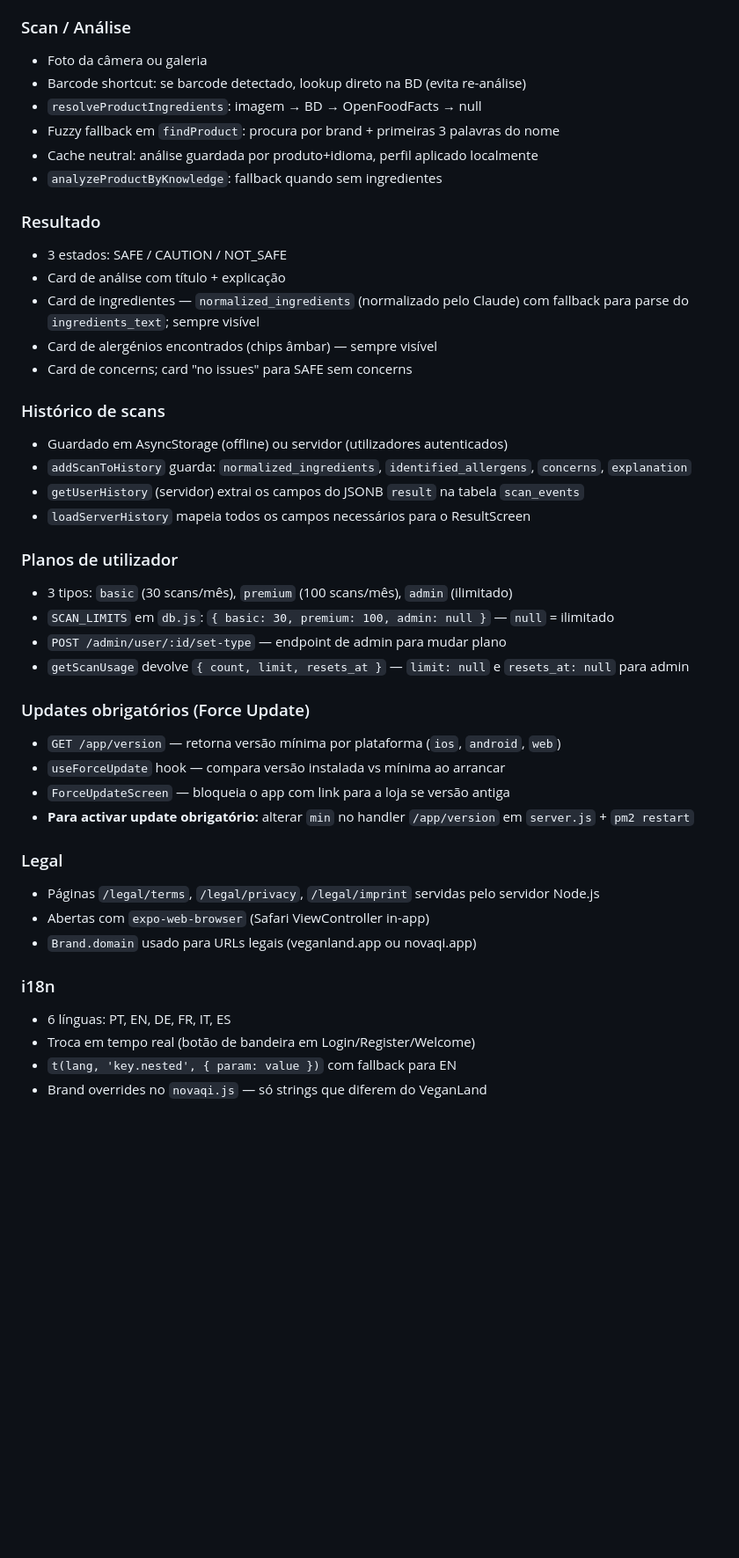
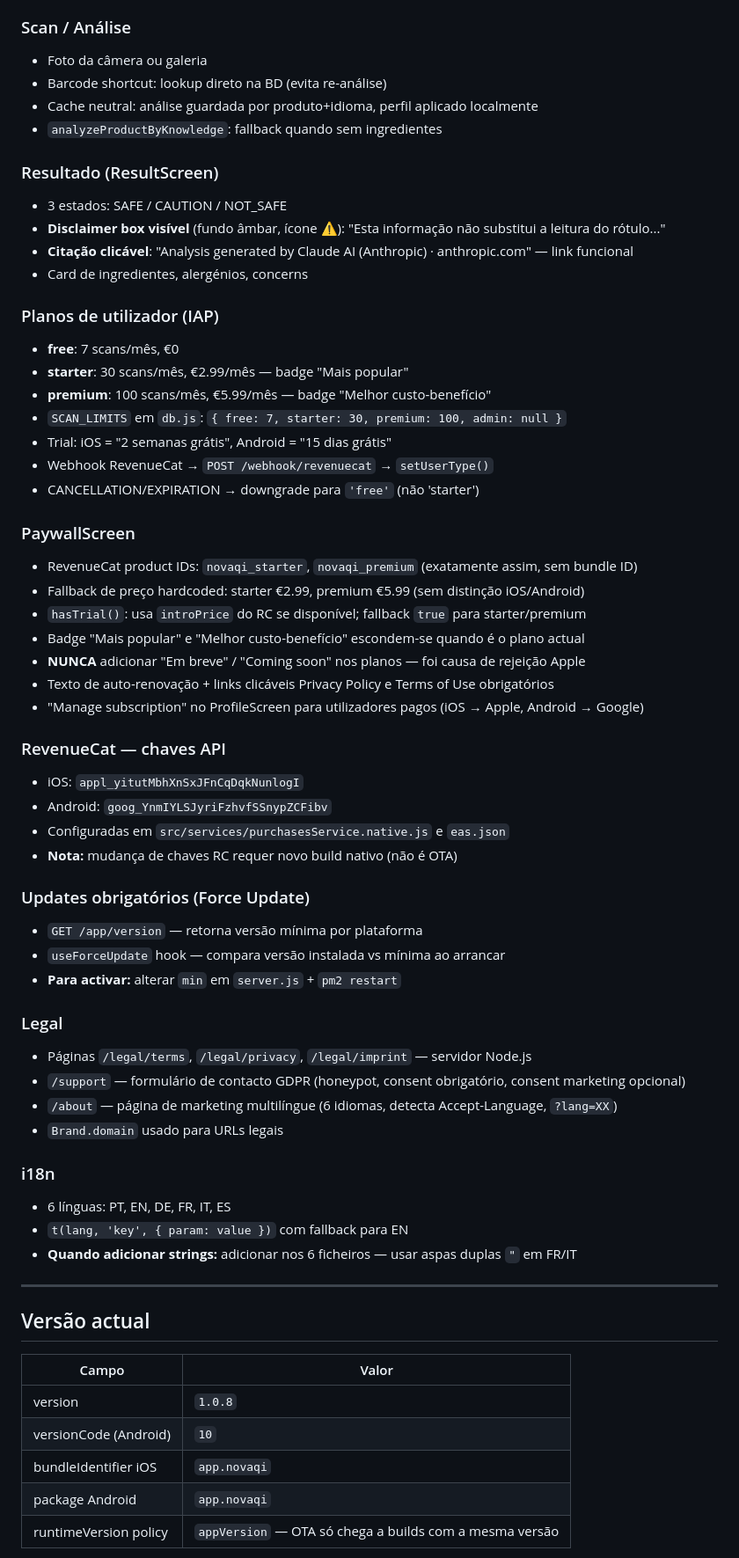
Before and after one commit to daviwazlawick/veganland, a Markdown page: CLAUDE.md, the part around one of its changes. Shown at 88% size. Drawn GitHub-style; blank space fills up the shorter version.

Commit message:
Update CLAUDE.md with full project recap, Apple review lessons, IAP config
Co-Authored-By: Claude Sonnet 4.6 <noreply@anthropic.com>

```diff
--- a/CLAUDE.md
+++ b/CLAUDE.md
@@ -136,44 +150,65 @@ server/src/
 
 ### Scan / Análise
 - Foto da câmera ou galeria
-- Barcode shortcut: se barcode detectado, lookup direto na BD (evita re-análise)
-- `resolveProductIngredients`: imagem → BD → OpenFoodFacts → null
-- Fuzzy fallback em `findProduct`: procura por brand + primeiras 3 palavras do nome
+- Barcode shortcut: lookup direto na BD (evita re-análise)
 - Cache neutral: análise guardada por produto+idioma, perfil aplicado localmente
 - `analyzeProductByKnowledge`: fallback quando sem ingredientes
 
-### Resultado
+### Resultado (ResultScreen)
 - 3 estados: SAFE / CAUTION / NOT_SAFE
-- Card de análise com título + explicação
-- Card de ingredientes — `normalized_ingredients` (normalizado pelo Claude) com fallback para parse do `ingredients_text`; sempre visível
-- Card de alergénios encontrados (chips âmbar) — sempre visível
-- Card de concerns; card "no issues" para SAFE sem concerns
+- **Disclaimer box visível** (fundo âmbar, ícone ⚠️): "Esta informação não substitui a leitura do rótulo..."
+- **Citação clicável**: "Analysis generated by Claude AI (Anthropic) · anthropic.com" — link funcional
+- Card de ingredientes, alergénios, concerns
 
-### Histórico de scans
-- Guardado em AsyncStorage (offline) ou servidor (utilizadores autenticados)
-- `addScanToHistory` guarda: `normalized_ingredients`, `identified_allergens`, `concerns`, `explanation`
-- `getUserHistory` (servidor) extrai os campos do JSONB `result` na tabela `scan_events`
-- `loadServerHistory` mapeia todos os campos necessários para o ResultScreen
+### Planos de utilizador (IAP)
+- **free**: 7 scans/mês, €0
+- **starter**: 30 scans/mês, €2.99/mês — badge "Mais popular"
+- **premium**: 100 scans/mês, €5.99/mês — badge "Melhor custo-benefício"
+- `SCAN_LIMITS` em `db.js`: `{ free: 7, starter: 30, premium: 100, admin: null }`
+- Trial: iOS = "2 semanas grátis", Android = "15 dias grátis"
+- Webhook RevenueCat → `POST /webhook/revenuecat` → `setUserType()`
+- CANCELLATION/EXPIRATION → downgrade para `'free'` (não 'starter')
 
-### Planos de utilizador
-- 3 tipos: `basic` (30 scans/mês), `premium` (100 scans/mês), `admin` (ilimitado)
-- `SCAN_LIMITS` em `db.js`: `{ basic: 30, premium: 100, admin: null }` — `null` = ilimitado
-- `POST /admin/user/:id/set-type` — endpoint de admin para mudar plano
-- `getScanUsage` devolve `{ count, limit, resets_at }` — `limit: null` e `resets_at: null` para admin
+### PaywallScreen
+- RevenueCat product IDs: `novaqi_starter`, `novaqi_premium` (exatamente assim, sem bundle ID)
+- Fallback de preço hardcoded: starter €2.99, premium €5.99 (sem distinção iOS/Android)
+- `hasTrial()`: usa `introPrice` do RC se disponível; fallback `true` para starter/premium
+- Badge "Mais popular" e "Melhor custo-benefício" escondem-se quando é o plano actual
+- **NUNCA** adicionar "Em breve" / "Coming soon" nos planos — foi causa de rejeição Apple
+- Texto de auto-renovação + links clicáveis Privacy Policy e Terms of Use obrigatórios
+- "Manage subscription" no ProfileScreen para utilizadores pagos (iOS → Apple, Android → Google)
+
+### RevenueCat — chaves API
+- iOS: `appl_yitutMbhXnSxJFnCqDqkNunlogI`
+- Android: `goog_YnmIYLSJyriFzhvfSSnypZCFibv`
+- Configuradas em `src/services/purchasesService.native.js` e `eas.json`
+- **Nota:** mudança de chaves RC requer novo build nativo (não é OTA)
 
 ### Updates obrigatórios (Force Update)
-- `GET /app/version` — retorna versão mínima por plataforma (`ios`, `android`, `web`)
+- `GET /app/version` — retorna versão mínima por plataforma
 - `useForceUpdate` hook — compara versão instalada vs mínima ao arrancar
-- `ForceUpdateScreen` — bloqueia o app com link para a loja se versão antiga
-- **Para activar update obrigatório:** alterar `min` no handler `/app/version` em `server.js` + `pm2 restart`
+- **Para activar:** alterar `min` em `server.js` + `pm2 restart`
 
 ### Legal
-- Páginas `/legal/terms`, `/legal/privacy`, `/legal/imprint` servidas pelo servidor Node.js
-- Abertas com `expo-web-browser` (Safari ViewController in-app)
-- `Brand.domain` usado para URLs legais (veganland.app ou novaqi.app)
+- Páginas `/legal/terms`, `/legal/privacy`, `/legal/imprint` — servidor Node.js
+- `/support` — formulário de contacto GDPR (honeypot, consent obrigatório, consent marketing opcional)
+- `/about` — página de marketing multilíngue (6 idiomas, detecta Accept-Language, `?lang=XX`)
+- `Brand.domain` usado para URLs legais
 
 ### i18n
 - 6 línguas: PT, EN, DE, FR, IT, ES
-- Troca em tempo real (botão de bandeira em Login/Register/Welcome)
-- `t(lang, 'key.nested', { param: value })` com fallback para EN
-- Brand overrides no `novaqi.js` — só strings que diferem do VeganLand
+- `t(lang, 'key', { param: value })` com fallback para EN
+- **Quando adicionar strings:** adicionar nos 6 ficheiros — usar aspas duplas `"` em FR/IT
+
+---
+
+## Versão actual
+
+| Campo | Valor |
+|---|---|
+| version | `1.0.8` |
+| versionCode (Android) | `10` |
+| bundleIdentifier iOS | `app.novaqi` |
+| package Android | `app.novaqi` |
+| runtimeVersion policy | `appVersion` — OTA só chega a builds com a mesma versão |
+
```
Also changed, not shown: other parts of CLAUDE.md (+113 -88 lines).
